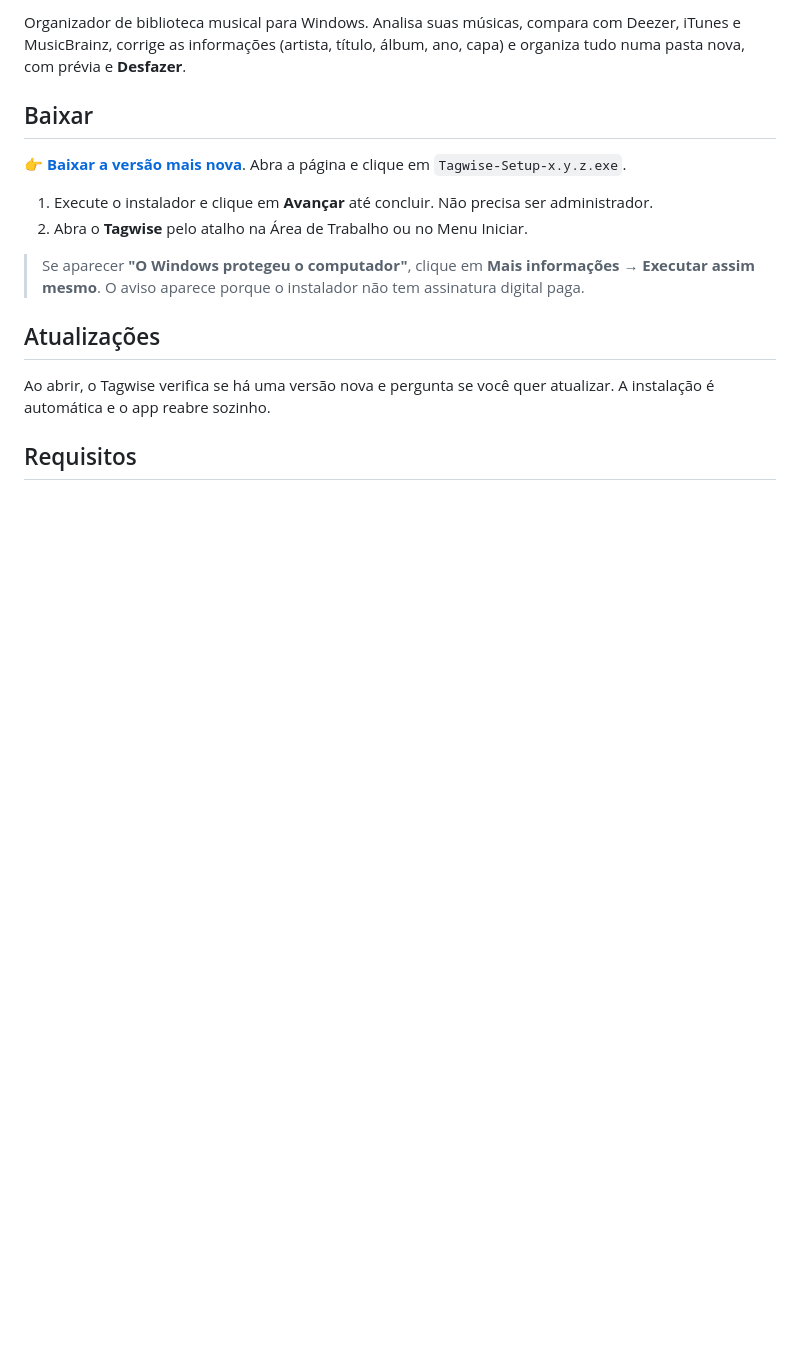
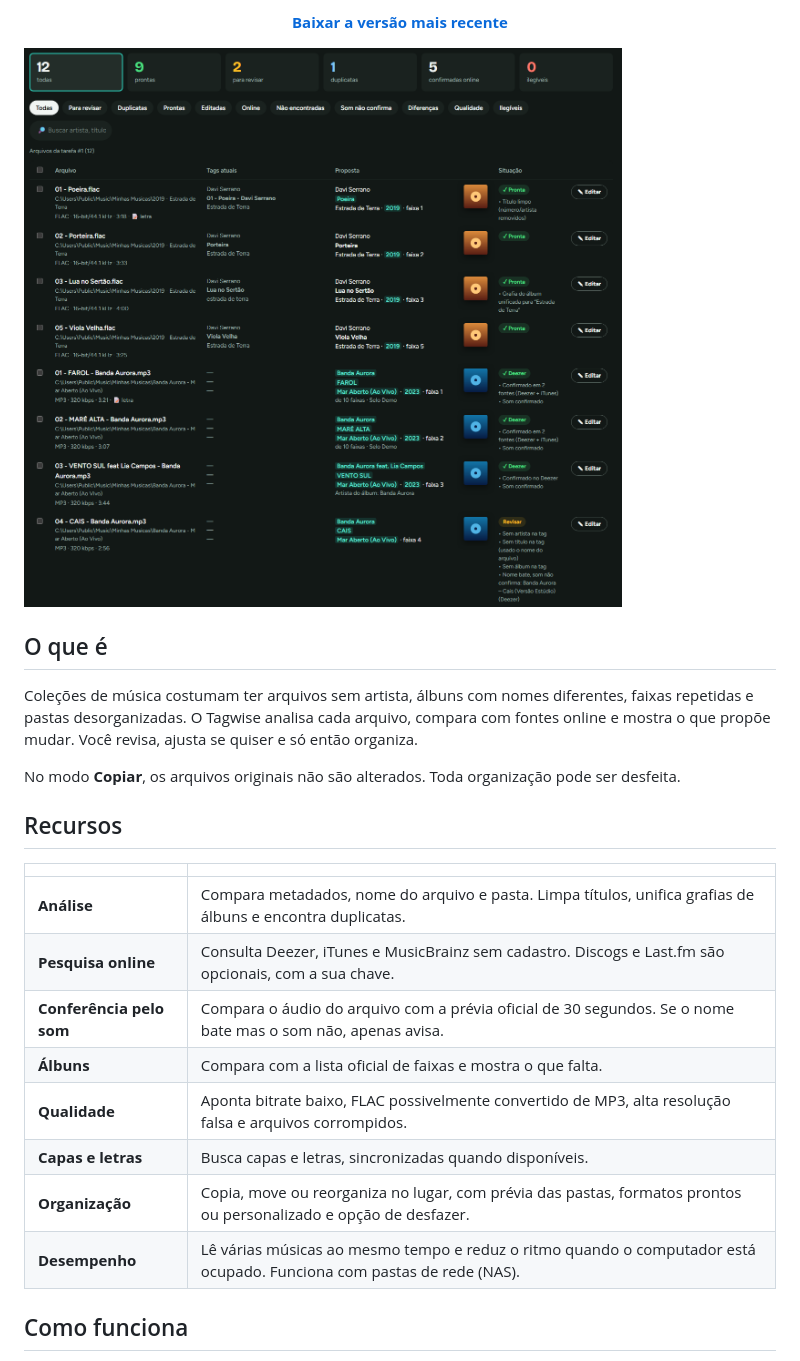
Before and after one commit to DeleONwd94/tagwise-releases, a Markdown page: README.md, the part around one of its changes. Drawn GitHub-style; pictures changed too: docs/revisao.png (added); blank space fills up the shorter version.

Commit message:
docs: nova apresentação do Tagwise, com imagens
Co-Authored-By: Claude Opus 5.5 <noreply@anthropic.com>

```diff
--- a/README.md
+++ b/README.md
@@ -4,18 +10,26 @@
 
-Organizador de biblioteca musical para Windows. Analisa suas músicas, compara com Deezer, iTunes e MusicBrainz, corrige as informações (artista, título, álbum, ano, capa) e organiza tudo numa pasta nova, com prévia e **Desfazer**.
+<p align="center"><b><a href="https://github.com/DeleONwd94/tagwise-releases/releases/latest">Baixar a versão mais recente</a></b></p>
 
-## Baixar
+![Lista de revisão do Tagwise: informações atuais ao lado das corrigidas, com capa e situação de cada música](docs/revisao.png)
 
-👉 **[Baixar a versão mais nova](https://github.com/DeleONwd94/tagwise-releases/releases/latest)**. Abra a página e clique em `Tagwise-Setup-x.y.z.exe`.
+## O que é
 
-1. Execute o instalador e clique em **Avançar** até concluir. Não precisa ser administrador.
-2. Abra o **Tagwise** pelo atalho na Área de Trabalho ou no Menu Iniciar.
+Coleções de música costumam ter arquivos sem artista, álbuns com nomes diferentes, faixas repetidas e pastas desorganizadas. O Tagwise analisa cada arquivo, compara com fontes online e mostra o que propõe mudar. Você revisa, ajusta se quiser e só então organiza.
 
-> Se aparecer **"O Windows protegeu o computador"**, clique em **Mais informações → Executar assim mesmo**. O aviso aparece porque o instalador não tem assinatura digital paga.
+No modo **Copiar**, os arquivos originais não são alterados. Toda organização pode ser desfeita.
 
-## Atualizações
+## Recursos
 
-Ao abrir, o Tagwise verifica se há uma versão nova e pergunta se você quer atualizar. A instalação é automática e o app reabre sozinho.
+| | |
+|---|---|
+| **Análise** | Compara metadados, nome do arquivo e pasta. Limpa títulos, unifica grafias de álbuns e encontra duplicatas. |
+| **Pesquisa online** | Consulta Deezer, iTunes e MusicBrainz sem cadastro. Discogs e Last.fm são opcionais, com a sua chave. |
+| **Conferência pelo som** | Compara o áudio do arquivo com a prévia oficial de 30 segundos. Se o nome bate mas o som não, apenas avisa. |
+| **Álbuns** | Compara com a lista oficial de faixas e mostra o que falta. |
+| **Qualidade** | Aponta bitrate baixo, FLAC possivelmente convertido de MP3, alta resolução falsa e arquivos corrompidos. |
+| **Capas e letras** | Busca capas e letras, sincronizadas quando disponíveis. |
+| **Organização** | Copia, move ou reorganiza no lugar, com prévia das pastas, formatos prontos ou personalizado e opção de desfazer. |
+| **Desempenho** | Lê várias músicas ao mesmo tempo e reduz o ritmo quando o computador está ocupado. Funciona com pastas de rede (NAS). |
 
-## Requisitos
+## Como funciona
 
```
Also changed, not shown: other parts of README.md (+55 -3 lines), docs/albuns.png (added), docs/inicio.png (added), docs/previa.png (added).
